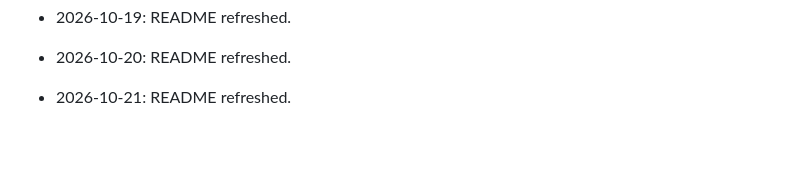
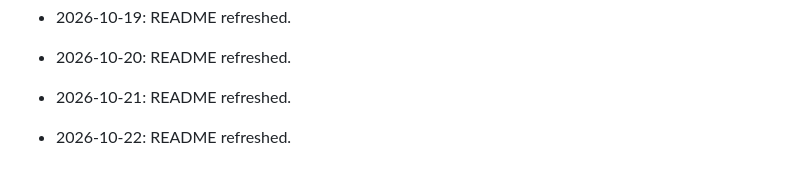
Before and after one commit to HamzaZahid2018/LangAi-Project, a Markdown page: README.md, the part around the change. Drawn GitHub-style; blank space fills up the shorter version.

Commit message:
docs: refresh README

```diff
--- a/README.md
+++ b/README.md
@@ -253,3 +253,4 @@ Created with ❤️ by the LangAI team
 - 2026-10-20: README refreshed.
 
 - 2026-10-21: README refreshed.
+- 2026-10-22: README refreshed.
```
